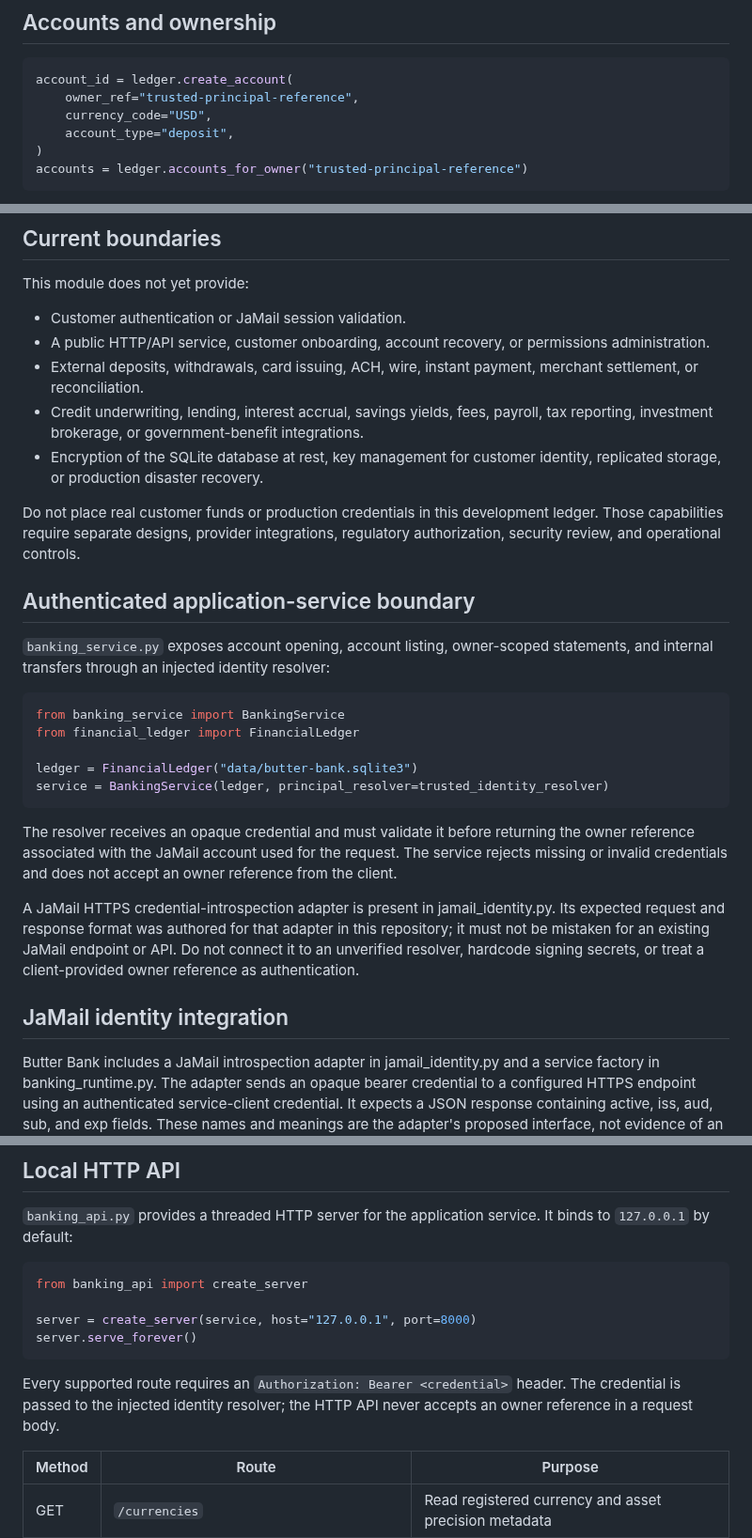
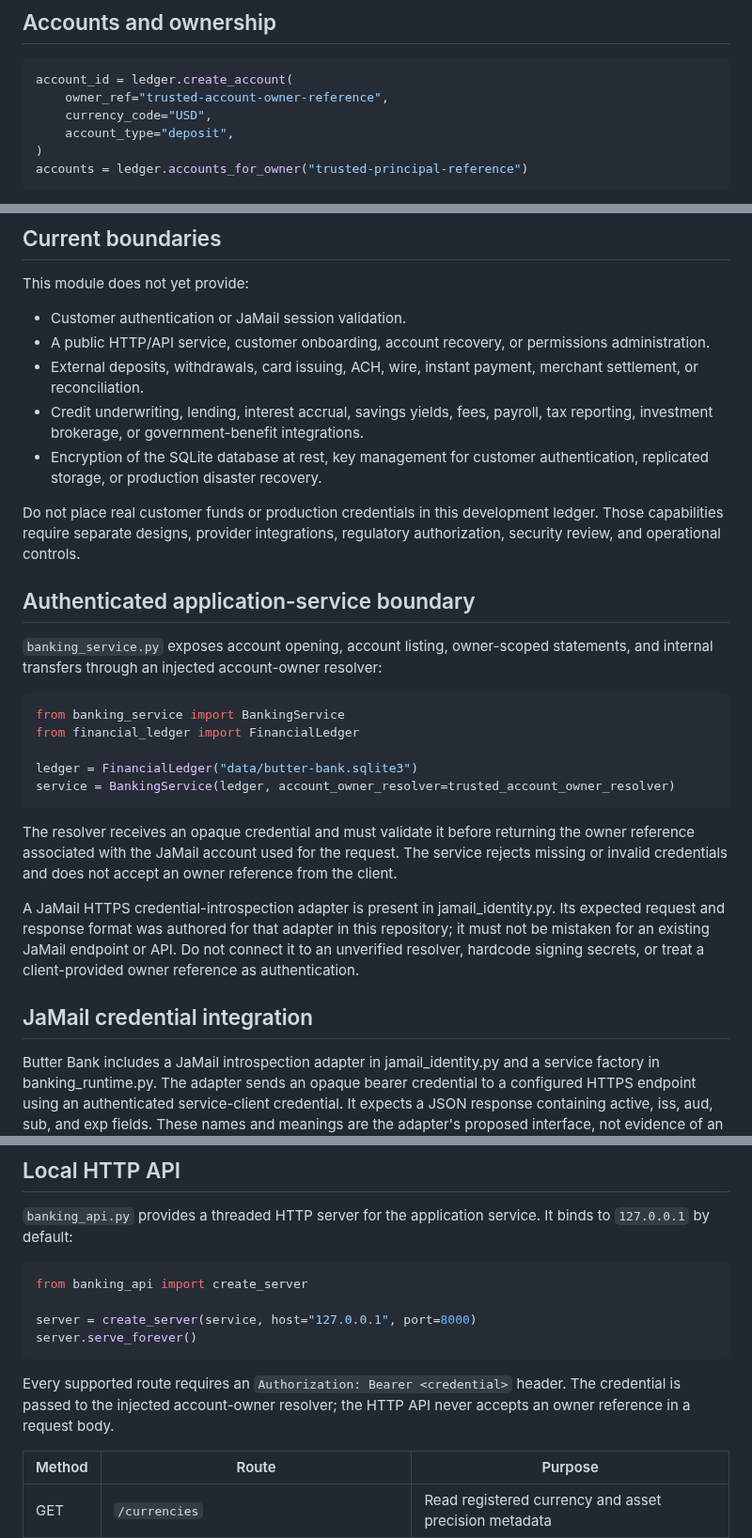
Before and after one commit to JAPStudios/Butter-Bank, a Markdown page: FINANCIAL_LEDGER.md, 3 parts joined by grey strips. Shown at 94% size. Rendered like a GitHub page.

Commit message:
Use account-owner terminology in ledger documentation

````diff
--- a/FINANCIAL_LEDGER.md
+++ b/FINANCIAL_LEDGER.md
@@ -40,7 +40,7 @@ The example above is only a syntax example. It does not establish the Biscuits d
 
 ```python
 account_id = ledger.create_account(
-    owner_ref="trusted-principal-reference",
+    owner_ref="trusted-account-owner-reference",
     currency_code="USD",
     account_type="deposit",
 )
@@ -80,27 +80,27 @@ This module does not yet provide:
 - A public HTTP/API service, customer onboarding, account recovery, or permissions administration.
 - External deposits, withdrawals, card issuing, ACH, wire, instant payment, merchant settlement, or reconciliation.
 - Credit underwriting, lending, interest accrual, savings yields, fees, payroll, tax reporting, investment brokerage, or government-benefit integrations.
-- Encryption of the SQLite database at rest, key management for customer identity, replicated storage, or production disaster recovery.
+- Encryption of the SQLite database at rest, key management for customer authentication, replicated storage, or production disaster recovery.
 
 Do not place real customer funds or production credentials in this development ledger. Those capabilities require separate designs, provider integrations, regulatory authorization, security review, and operational controls.
 
 ## Authenticated application-service boundary
 
-`banking_service.py` exposes account opening, account listing, owner-scoped statements, and internal transfers through an injected identity resolver:
+`banking_service.py` exposes account opening, account listing, owner-scoped statements, and internal transfers through an injected account-owner resolver:
 
 ```python
 from banking_service import BankingService
 from financial_ledger import FinancialLedger
 
 ledger = FinancialLedger("data/butter-bank.sqlite3")
-service = BankingService(ledger, principal_resolver=trusted_identity_resolver)
+service = BankingService(ledger, account_owner_resolver=trusted_account_owner_resolver)
 ```
 
 The resolver receives an opaque credential and must validate it before returning the owner reference associated with the JaMail account used for the request. The service rejects missing or invalid credentials and does not accept an owner reference from the client.
 
 A JaMail HTTPS credential-introspection adapter is present in jamail_identity.py. Its expected request and response format was authored for that adapter in this repository; it must not be mistaken for an existing JaMail endpoint or API. Do not connect it to an unverified resolver, hardcode signing secrets, or treat a client-provided owner reference as authentication.
 
-## JaMail identity integration
+## JaMail credential integration
 
 Butter Bank includes a JaMail introspection adapter in jamail_identity.py and a service factory in banking_runtime.py. The adapter sends an opaque bearer credential to a configured HTTPS endpoint using an authenticated service-client credential. It expects a JSON response containing active, iss, aud, sub, and exp fields. These names and meanings are the adapter's proposed interface, not evidence of an already deployed JaMail API. The sub field is treated by this adapter as the owner reference returned after credential validation.
 
@@ -126,7 +126,7 @@ server = create_server(service, host="127.0.0.1", port=8000)
 server.serve_forever()
 ```
 
-Every supported route requires an `Authorization: Bearer <credential>` header. The credential is passed to the injected identity resolver; the HTTP API never accepts an owner reference in a request body.
+Every supported route requires an `Authorization: Bearer <credential>` header. The credential is passed to the injected account-owner resolver; the HTTP API never accepts an owner reference in a request body.
 
 | Method | Route | Purpose |
 |---|---|---|
````
Also changed, not shown: other parts of FINANCIAL_LEDGER.md (+1 -1 lines).
